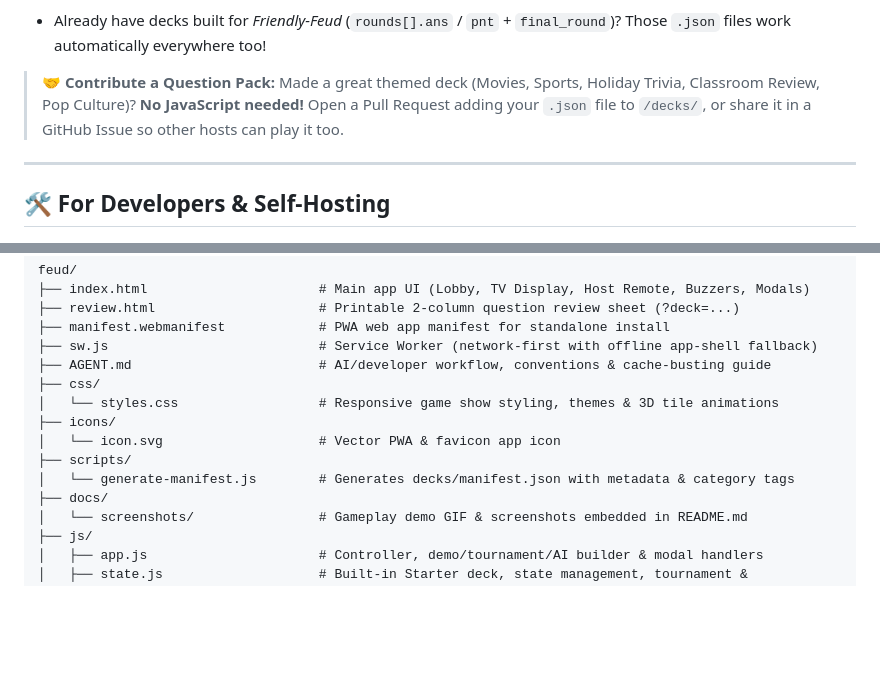
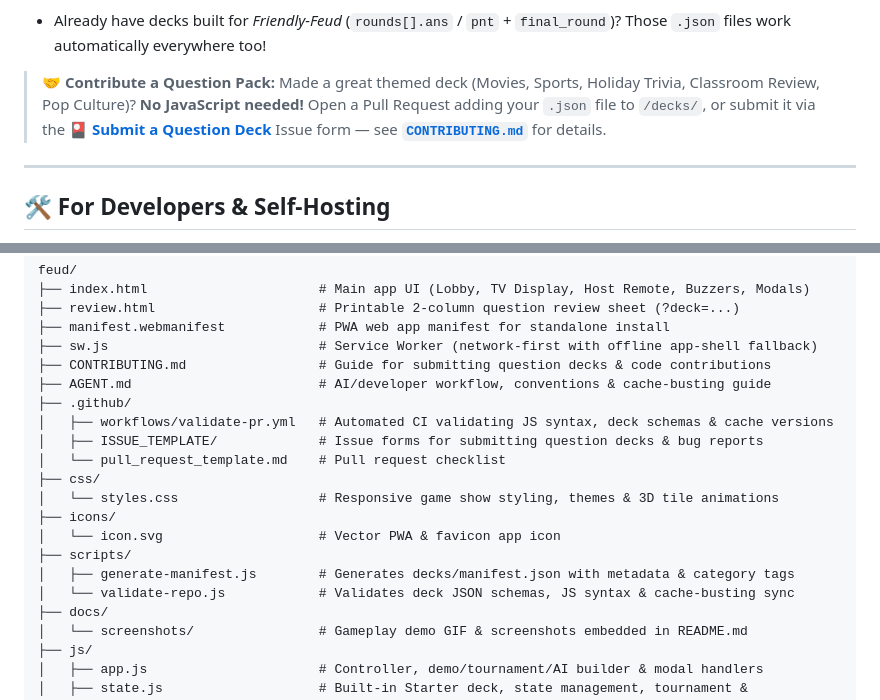
Before and after one commit to BrownGenius/feud, a Markdown page: README.md, 2 parts joined by grey strips. GitHub-like rendering; folded sections open; blank space fills up the shorter version.

```diff
--- a/README.md
+++ b/README.md
@@ -171,7 +171,7 @@ Rules:
 4. **Self-Host in Your Fork:** Save the `.json` file into your fork's `/decks/` folder on GitHub Pages — a GitHub Action automatically updates [`decks/manifest.json`](./decks/manifest.json) on push (with automatic fallback to the GitHub Contents API or local HTTP directory listing)!
 * Already have decks built for *Friendly-Feud* (`rounds[].ans` / `pnt` + `final_round`)? Those `.json` files work automatically everywhere too!
 
-> **🤝 Contribute a Question Pack:** Made a great themed deck (Movies, Sports, Holiday Trivia, Classroom Review, Pop Culture)? **No JavaScript needed!** Open a Pull Request adding your `.json` file to `/decks/`, or share it in a GitHub Issue so other hosts can play it too.
+> **🤝 Contribute a Question Pack:** Made a great themed deck (Movies, Sports, Holiday Trivia, Classroom Review, Pop Culture)? **No JavaScript needed!** Open a Pull Request adding your `.json` file to `/decks/`, or submit it via the **[🎴 Submit a Question Deck](https://github.com/BrownGenius/feud/issues/new?template=submit-deck.yml)** Issue form — see **[`CONTRIBUTING.md`](./CONTRIBUTING.md)** for details.
 
 ---
 
@@ -294,13 +294,19 @@ feud/
 ├── review.html                     # Printable 2-column question review sheet (?deck=...)
 ├── manifest.webmanifest            # PWA web app manifest for standalone install
 ├── sw.js                           # Service Worker (network-first with offline app-shell fallback)
+├── CONTRIBUTING.md                 # Guide for submitting question decks & code contributions
 ├── AGENT.md                        # AI/developer workflow, conventions & cache-busting guide
+├── .github/
+│   ├── workflows/validate-pr.yml   # Automated CI validating JS syntax, deck schemas & cache versions
+│   ├── ISSUE_TEMPLATE/             # Issue forms for submitting question decks & bug reports
+│   └── pull_request_template.md    # Pull request checklist
 ├── css/
 │   └── styles.css                  # Responsive game show styling, themes & 3D tile animations
 ├── icons/
 │   └── icon.svg                    # Vector PWA & favicon app icon
 ├── scripts/
-│   └── generate-manifest.js        # Generates decks/manifest.json with metadata & category tags
+│   ├── generate-manifest.js        # Generates decks/manifest.json with metadata & category tags
+│   └── validate-repo.js            # Validates deck JSON schemas, JS syntax & cache-busting sync
 ├── docs/
 │   └── screenshots/                # Gameplay demo GIF & screenshots embedded in README.md
 ├── js/
```
Also changed, not shown: .github/pull_request_template.md (added, +16 -0 lines), CONTRIBUTING.md (added, +38 -0 lines), docs/screenshots/social-preview.png (added), 7 other files.
